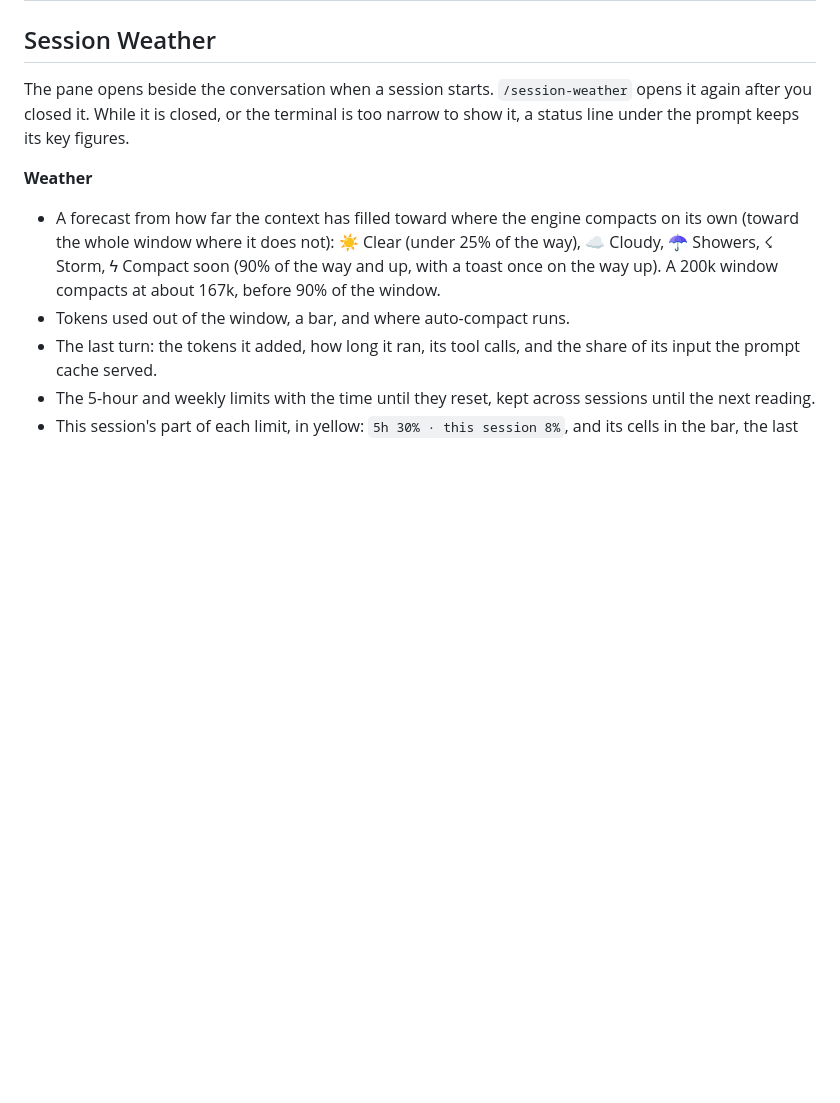
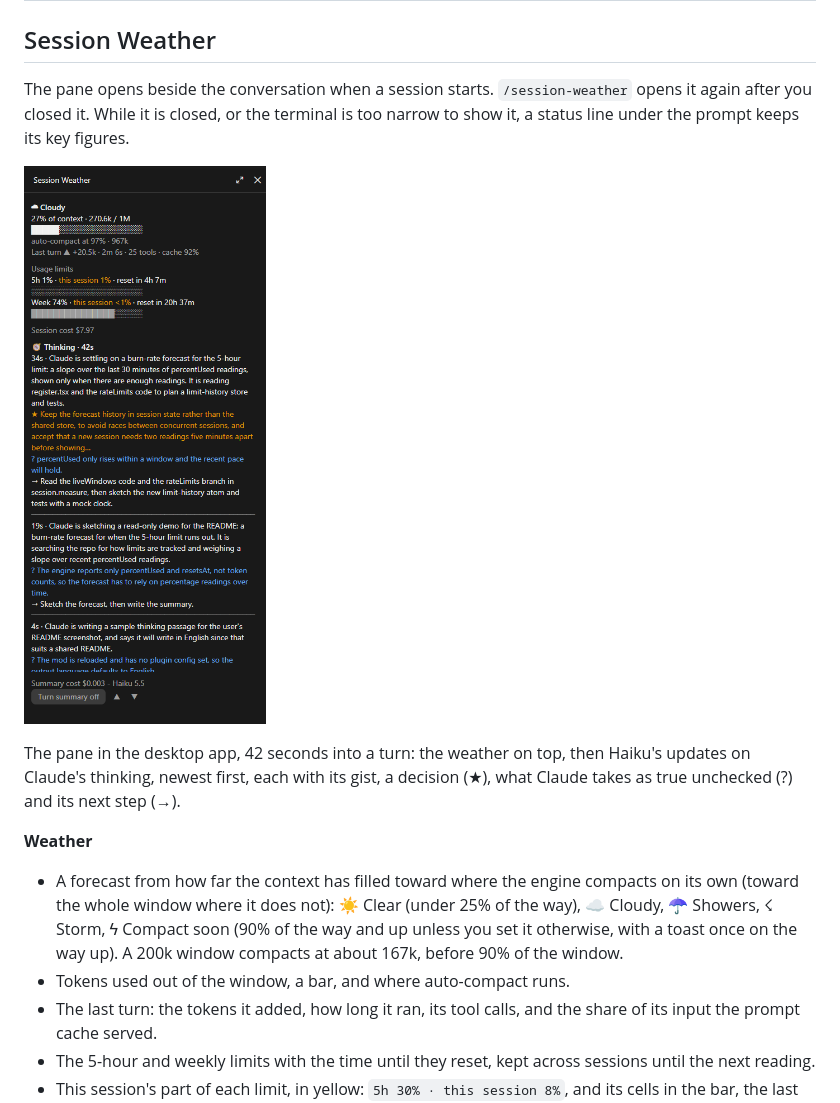
Before and after one commit to ddt313/session-weather, a Markdown page: README.md, the part around one of its changes. GitHub-like rendering; pictures changed too: session-weather/screenshot.png (added); blank space fills up the shorter version.

```diff
--- a/README.md
+++ b/README.md
@@ -15,13 +15,20 @@ The pane opens beside the conversation when a session starts.
 or the terminal is too narrow to show it, a status line under the prompt
 keeps its key figures.
 
+![The Session Weather pane in the Claude desktop app, part-way through a turn](session-weather/screenshot.png)
+
+The pane in the desktop app, 42 seconds into a turn: the weather on top,
+then Haiku's updates on Claude's thinking, newest first, each with its gist,
+a decision (★), what Claude takes as true unchecked (?) and its next step
+(→).
+
 **Weather**
 
 - A forecast from how far the context has filled toward where the engine
   compacts on its own (toward the whole window where it does not): ☀ Clear
   (under 25% of the way), ☁ Cloudy, ☂ Showers, ☇ Storm, ϟ Compact soon (90% of
-  the way and up, with a toast once on the way up). A 200k window compacts at
-  about 167k, before 90% of the window.
+  the way and up unless you set it otherwise, with a toast once on the way
+  up). A 200k window compacts at about 167k, before 90% of the window.
 - Tokens used out of the window, a bar, and where auto-compact runs.
 - The last turn: the tokens it added, how long it ran, its tool calls, and
   the share of its input the prompt cache served.
```
Also changed, not shown: other parts of README.md (+44 -9 lines), 3 other files.
